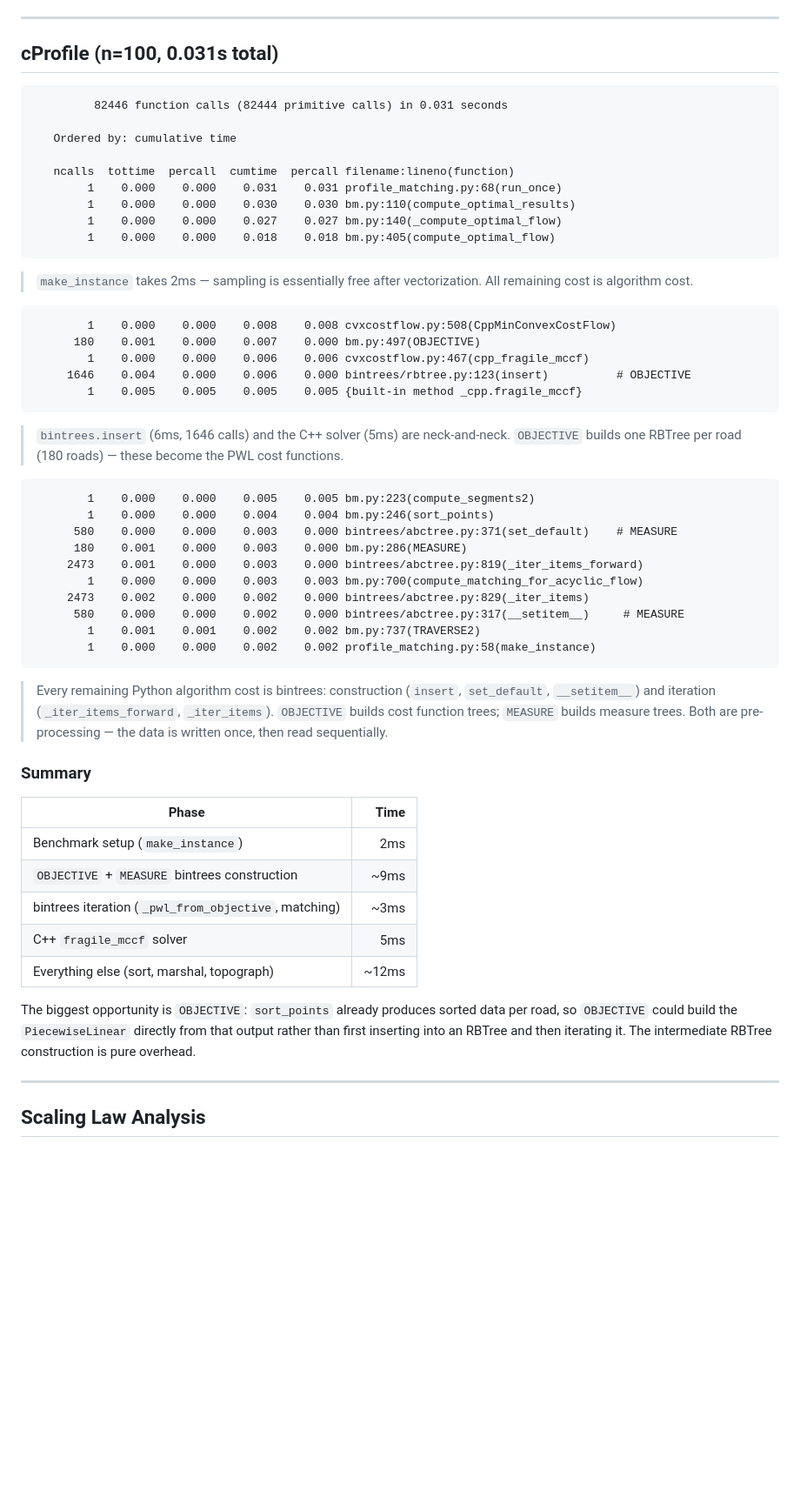
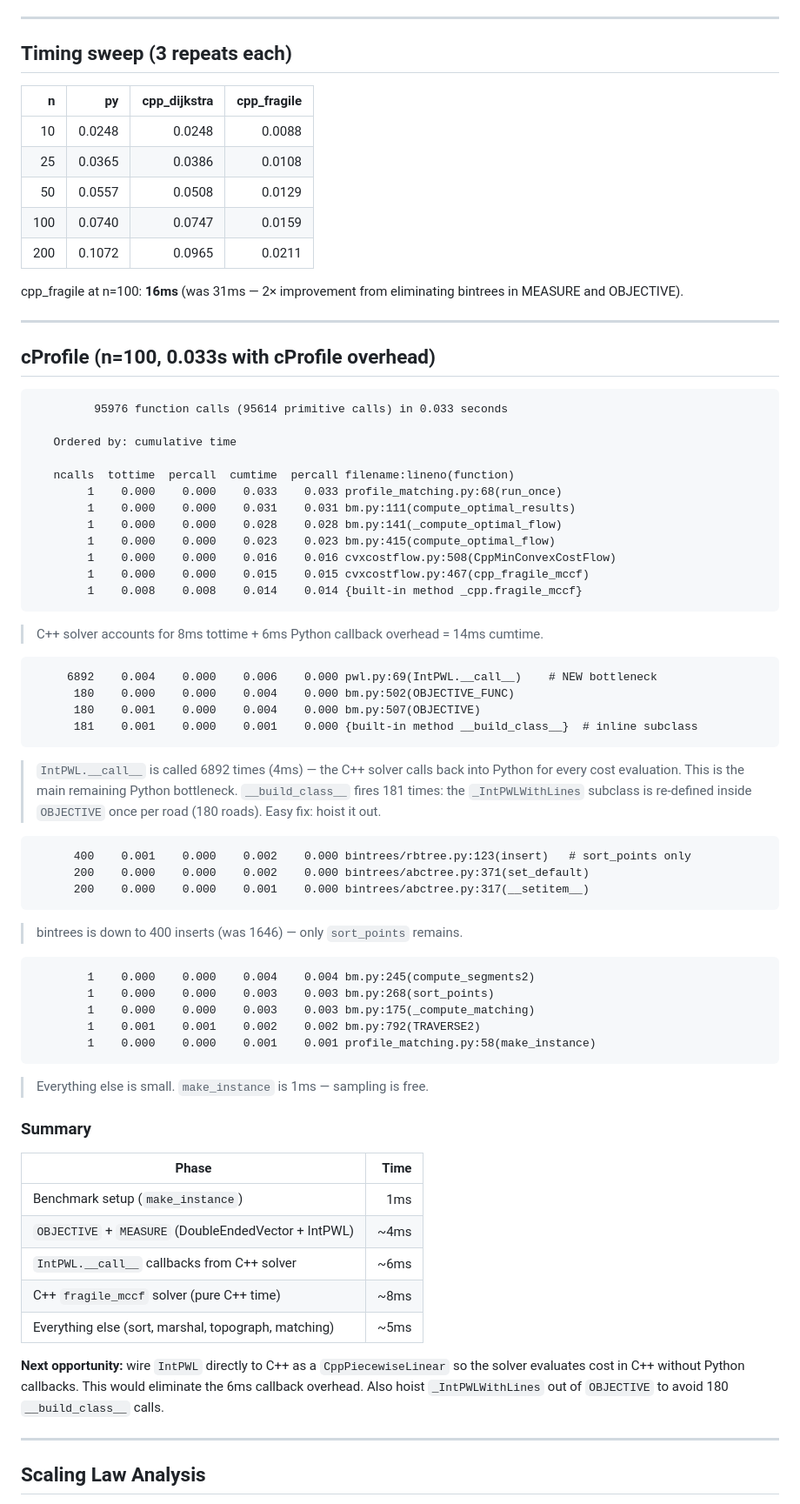
Before and after one commit to kyletreleaven/roadgeometry, a Markdown page: bench/profile_report.md, the part around one of its changes. Shown at 87% size. Rendered like a GitHub page; blank space fills up the shorter version.

Commit message:
re-profiling

````diff
--- a/bench/profile_report.md
+++ b/bench/profile_report.md
@@ -8,63 +8,78 @@
 
 ---
 
-## cProfile (n=100, 0.031s total)
+## Timing sweep (3 repeats each)
+
+| n | py | cpp_dijkstra | cpp_fragile |
+|--:|--:|--:|--:|
+| 10 | 0.0248 | 0.0248 | 0.0088 |
+| 25 | 0.0365 | 0.0386 | 0.0108 |
+| 50 | 0.0557 | 0.0508 | 0.0129 |
+| 100 | 0.0740 | 0.0747 | 0.0159 |
+| 200 | 0.1072 | 0.0965 | 0.0211 |
+
+cpp_fragile at n=100: **16ms** (was 31ms — 2× improvement from eliminating bintrees in MEASURE and OBJECTIVE).
+
+---
+
+## cProfile (n=100, 0.033s with cProfile overhead)
 
 ```
-         82446 function calls (82444 primitive calls) in 0.031 seconds
+         95976 function calls (95614 primitive calls) in 0.033 seconds
 
    Ordered by: cumulative time
 
    ncalls  tottime  percall  cumtime  percall filename:lineno(function)
-        1    0.000    0.000    0.031    0.031 profile_matching.py:68(run_once)
-        1    0.000    0.000    0.030    0.030 bm.py:110(compute_optimal_results)
-        1    0.000    0.000    0.027    0.027 bm.py:140(_compute_optimal_flow)
-        1    0.000    0.000    0.018    0.018 bm.py:405(compute_optimal_flow)
+        1    0.000    0.000    0.033    0.033 profile_matching.py:68(run_once)
+        1    0.000    0.000    0.031    0.031 bm.py:111(compute_optimal_results)
+        1    0.000    0.000    0.028    0.028 bm.py:141(_compute_optimal_flow)
+        1    0.000    0.000    0.023    0.023 bm.py:415(compute_optimal_flow)
+        1    0.000    0.000    0.016    0.016 cvxcostflow.py:508(CppMinConvexCostFlow)
+        1    0.000    0.000    0.015    0.015 cvxcostflow.py:467(cpp_fragile_mccf)
+        1    0.008    0.008    0.014    0.014 {built-in method _cpp.fragile_mccf}
 ```
-> `make_instance` takes 2ms — sampling is essentially free after vectorization.
-> All remaining cost is algorithm cost.
+> C++ solver accounts for 8ms tottime + 6ms Python callback overhead = 14ms cumtime.
 
 ```
-        1    0.000    0.000    0.008    0.008 cvxcostflow.py:508(CppMinConvexCostFlow)
-      180    0.001    0.000    0.007    0.000 bm.py:497(OBJECTIVE)
-        1    0.000    0.000    0.006    0.006 cvxcostflow.py:467(cpp_fragile_mccf)
-     1646    0.004    0.000    0.006    0.000 bintrees/rbtree.py:123(insert)          # OBJECTIVE
-        1    0.005    0.005    0.005    0.005 {built-in method _cpp.fragile_mccf}
+     6892    0.004    0.000    0.006    0.000 pwl.py:69(IntPWL.__call__)    # NEW bottleneck
+      180    0.000    0.000    0.004    0.000 bm.py:502(OBJECTIVE_FUNC)
+      180    0.001    0.000    0.004    0.000 bm.py:507(OBJECTIVE)
+      181    0.001    0.000    0.001    0.000 {built-in method __build_class__}  # inline subclass
 ```
-> `bintrees.insert` (6ms, 1646 calls) and the C++ solver (5ms) are neck-and-neck.
-> `OBJECTIVE` builds one RBTree per road (180 roads) — these become the PWL cost functions.
+> `IntPWL.__call__` is called 6892 times (4ms) — the C++ solver calls back into Python for every
+> cost evaluation. This is the main remaining Python bottleneck.
+> `__build_class__` fires 181 times: the `_IntPWLWithLines` subclass is re-defined inside
+> `OBJECTIVE` once per road (180 roads). Easy fix: hoist it out.
 
 ```
-        1    0.000    0.000    0.005    0.005 bm.py:223(compute_segments2)
-        1    0.000    0.000    0.004    0.004 bm.py:246(sort_points)
-      580    0.000    0.000    0.003    0.000 bintrees/abctree.py:371(set_default)    # MEASURE
-      180    0.001    0.000    0.003    0.000 bm.py:286(MEASURE)
-     2473    0.001    0.000    0.003    0.000 bintrees/abctree.py:819(_iter_items_forward)
-        1    0.000    0.000    0.003    0.003 bm.py:700(compute_matching_for_acyclic_flow)
-     2473    0.002    0.000    0.002    0.000 bintrees/abctree.py:829(_iter_items)
-      580    0.000    0.000    0.002    0.000 bintrees/abctree.py:317(__setitem__)     # MEASURE
-        1    0.001    0.001    0.002    0.002 bm.py:737(TRAVERSE2)
-        1    0.000    0.000    0.002    0.002 profile_matching.py:58(make_instance)
+      400    0.001    0.000    0.002    0.000 bintrees/rbtree.py:123(insert)   # sort_points only
+      200    0.000    0.000    0.002    0.000 bintrees/abctree.py:371(set_default)
+      200    0.000    0.000    0.001    0.000 bintrees/abctree.py:317(__setitem__)
 ```
-> Every remaining Python algorithm cost is bintrees: construction (`insert`, `set_default`,
-> `__setitem__`) and iteration (`_iter_items_forward`, `_iter_items`).
-> `OBJECTIVE` builds cost function trees; `MEASURE` builds measure trees.
-> Both are pre-processing — the data is written once, then read sequentially.
+> bintrees is down to 400 inserts (was 1646) — only `sort_points` remains.
+
+```
+        1    0.000    0.000    0.004    0.004 bm.py:245(compute_segments2)
+        1    0.000    0.000    0.003    0.003 bm.py:268(sort_points)
+        1    0.000    0.000    0.003    0.003 bm.py:175(_compute_matching)
+        1    0.001    0.001    0.002    0.002 bm.py:792(TRAVERSE2)
+        1    0.000    0.000    0.001    0.001 profile_matching.py:58(make_instance)
+```
+> Everything else is small. `make_instance` is 1ms — sampling is free.
 
 ### Summary
 
 | Phase | Time |
 |---|---:|
-| Benchmark setup (`make_instance`) | 2ms |
-| `OBJECTIVE` + `MEASURE` bintrees construction | ~9ms |
-| bintrees iteration (`_pwl_from_objective`, matching) | ~3ms |
-| C++ `fragile_mccf` solver | 5ms |
-| Everything else (sort, marshal, topograph) | ~12ms |
+| Benchmark setup (`make_instance`) | 1ms |
+| `OBJECTIVE` + `MEASURE` (DoubleEndedVector + IntPWL) | ~4ms |
+| `IntPWL.__call__` callbacks from C++ solver | ~6ms |
+| C++ `fragile_mccf` solver (pure C++ time) | ~8ms |
+| Everything else (sort, marshal, topograph, matching) | ~5ms |
 
-The biggest opportunity is `OBJECTIVE`: `sort_points` already produces sorted data per road,
-so `OBJECTIVE` could build the `PiecewiseLinear` directly from that output rather than first
-inserting into an RBTree and then iterating it. The intermediate RBTree construction is pure
-overhead.
+**Next opportunity:** wire `IntPWL` directly to C++ as a `CppPiecewiseLinear` so the solver
+evaluates cost in C++ without Python callbacks. This would eliminate the 6ms callback overhead.
+Also hoist `_IntPWLWithLines` out of `OBJECTIVE` to avoid 180 `__build_class__` calls.
 
 ---
 
````
Also changed, not shown: other parts of bench/profile_report.md (+2 -13 lines).
